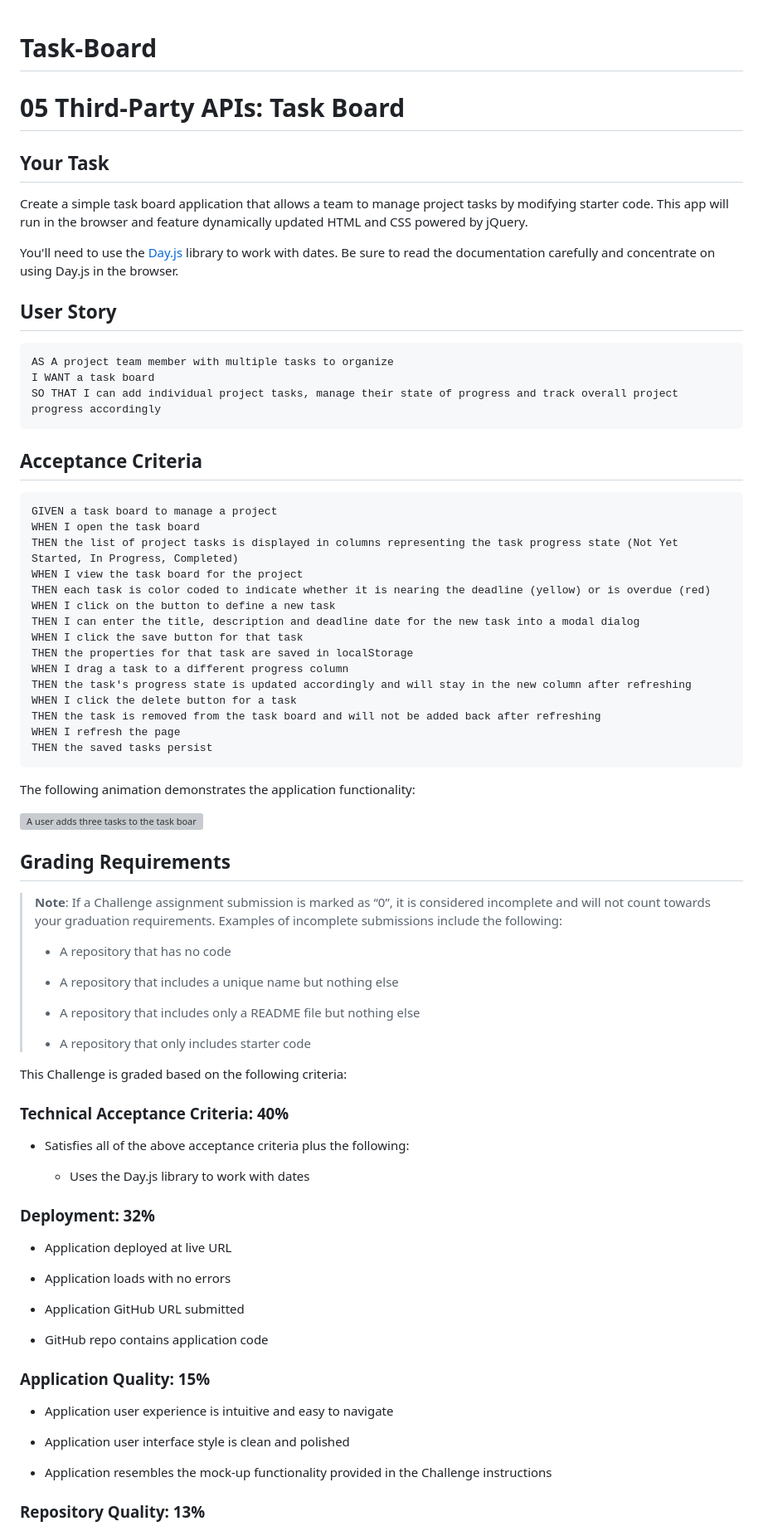
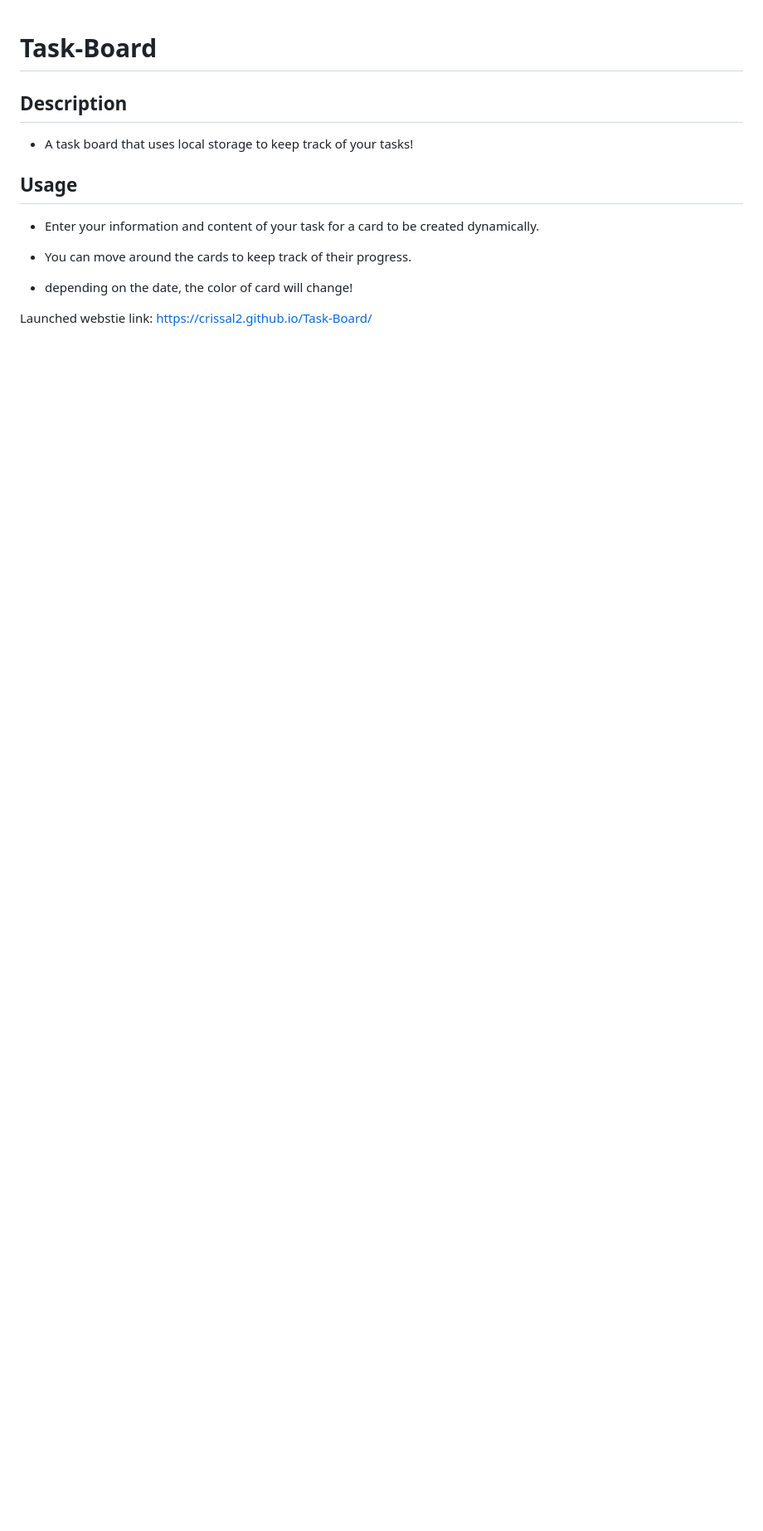
Before and after one commit to CrisSal2/Task-Board, a Markdown page: README.md, the part around the change printed below. Shown: that part at 83% size. Rendered like a GitHub page; blank space fills up the shorter version; grey boxes are pictures that could not be loaded.

````diff
--- a/README.md
+++ b/README.md
@@ -1,82 +1,17 @@
 # Task-Board
 
-# 05 Third-Party APIs: Task Board
+## Description
 
-## Your Task
+- A task board that uses local storage to keep track of your tasks!
 
-Create a simple task board application that allows a team to manage project tasks by modifying starter code. This app will run in the browser and feature dynamically updated HTML and CSS powered by jQuery.
 
-You'll need to use the [Day.js](https://day.js.org/en/) library to work with dates. Be sure to read the documentation carefully and concentrate on using Day.js in the browser.
+## Usage
 
-## User Story
+- Enter your information and content of your task for a card to be created dynamically.
 
-```md
-AS A project team member with multiple tasks to organize
-I WANT a task board
-SO THAT I can add individual project tasks, manage their state of progress and track overall project progress accordingly
-```
+- You can move around the cards to keep track of their progress.
 
-## Acceptance Criteria
+- depending on the date, the color of card will change!
 
-```md
-GIVEN a task board to manage a project
-WHEN I open the task board
-THEN the list of project tasks is displayed in columns representing the task progress state (Not Yet Started, In Progress, Completed)
-WHEN I view the task board for the project
-THEN each task is color coded to indicate whether it is nearing the deadline (yellow) or is overdue (red)
-WHEN I click on the button to define a new task
-THEN I can enter the title, description and deadline date for the new task into a modal dialog
-WHEN I click the save button for that task
-THEN the properties for that task are saved in localStorage
-WHEN I drag a task to a different progress column
-THEN the task's progress state is updated accordingly and will stay in the new column after refreshing
-WHEN I click the delete button for a task
-THEN the task is removed from the task board and will not be added back after refreshing
-WHEN I refresh the page
-THEN the saved tasks persist
-```
+Launched webstie link: https://crissal2.github.io/Task-Board/
 
-The following animation demonstrates the application functionality:
-
-![A user adds three tasks to the task board and changes the state of two of them to in progress and then completion. The user then deletes the two cards in the done column.](./Assets/05-third-party-apis-homework-demo.gif)
-
-## Grading Requirements
-
-> **Note**: If a Challenge assignment submission is marked as “0”, it is considered incomplete and will not count towards your graduation requirements. Examples of incomplete submissions include the following:
->
-> * A repository that has no code
->
-> * A repository that includes a unique name but nothing else
->
-> * A repository that includes only a README file but nothing else
->
-> * A repository that only includes starter code
-
-This Challenge is graded based on the following criteria:
-
-### Technical Acceptance Criteria: 40%
-
-* Satisfies all of the above acceptance criteria plus the following:
-
-  * Uses the Day.js library to work with dates
-
-### Deployment: 32%
-
-* Application deployed at live URL
-
-* Application loads with no errors
-
-* Application GitHub URL submitted
-
-* GitHub repo contains application code
-
-### Application Quality: 15%
-
-* Application user experience is intuitive and easy to navigate
-
-* Application user interface style is clean and polished
-
-* Application resembles the mock-up functionality provided in the Challenge instructions
-
-### Repository Quality: 13%
-
````
Also changed, not shown: other parts of README.md (+1 -20 lines), assets/img/Task-Board-Preview.png (added).
